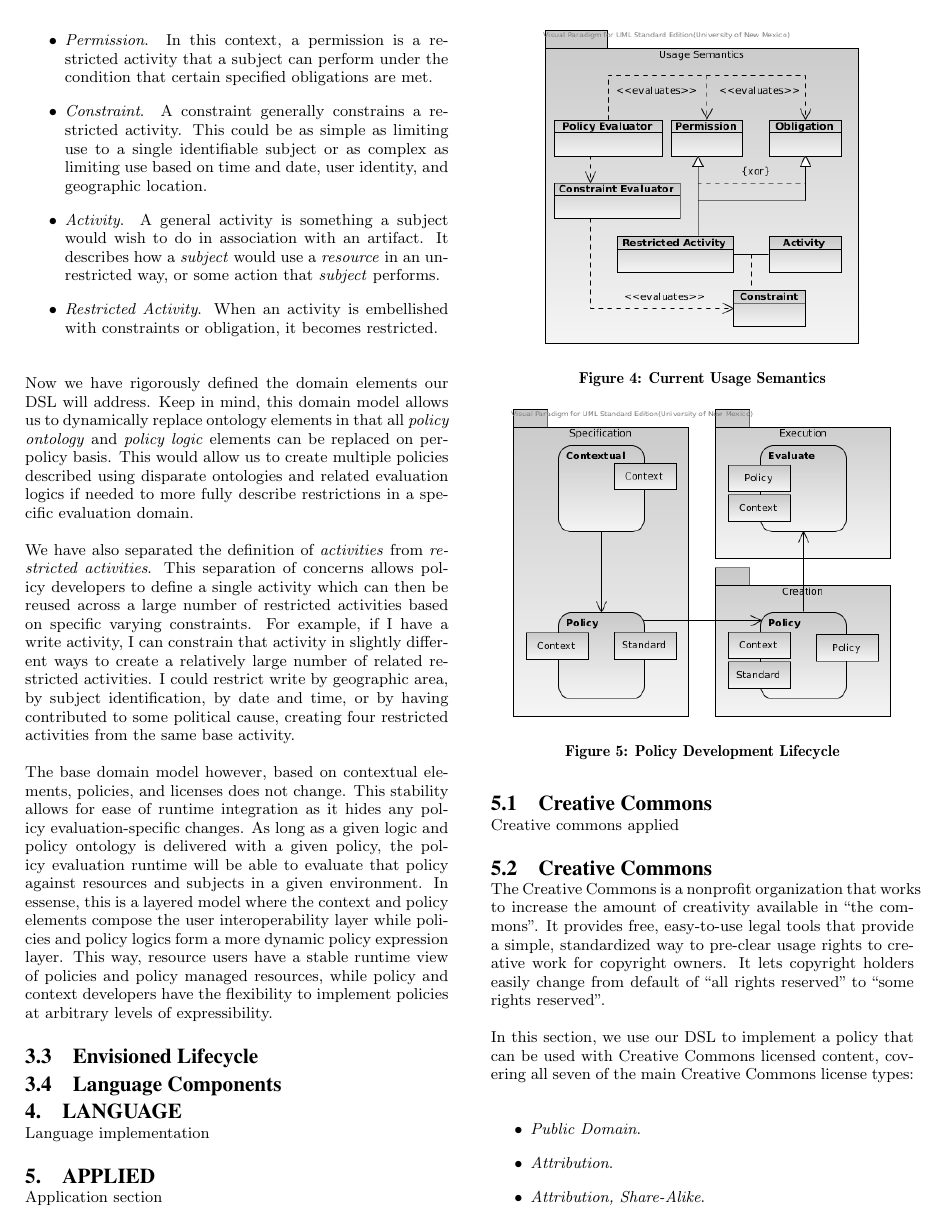
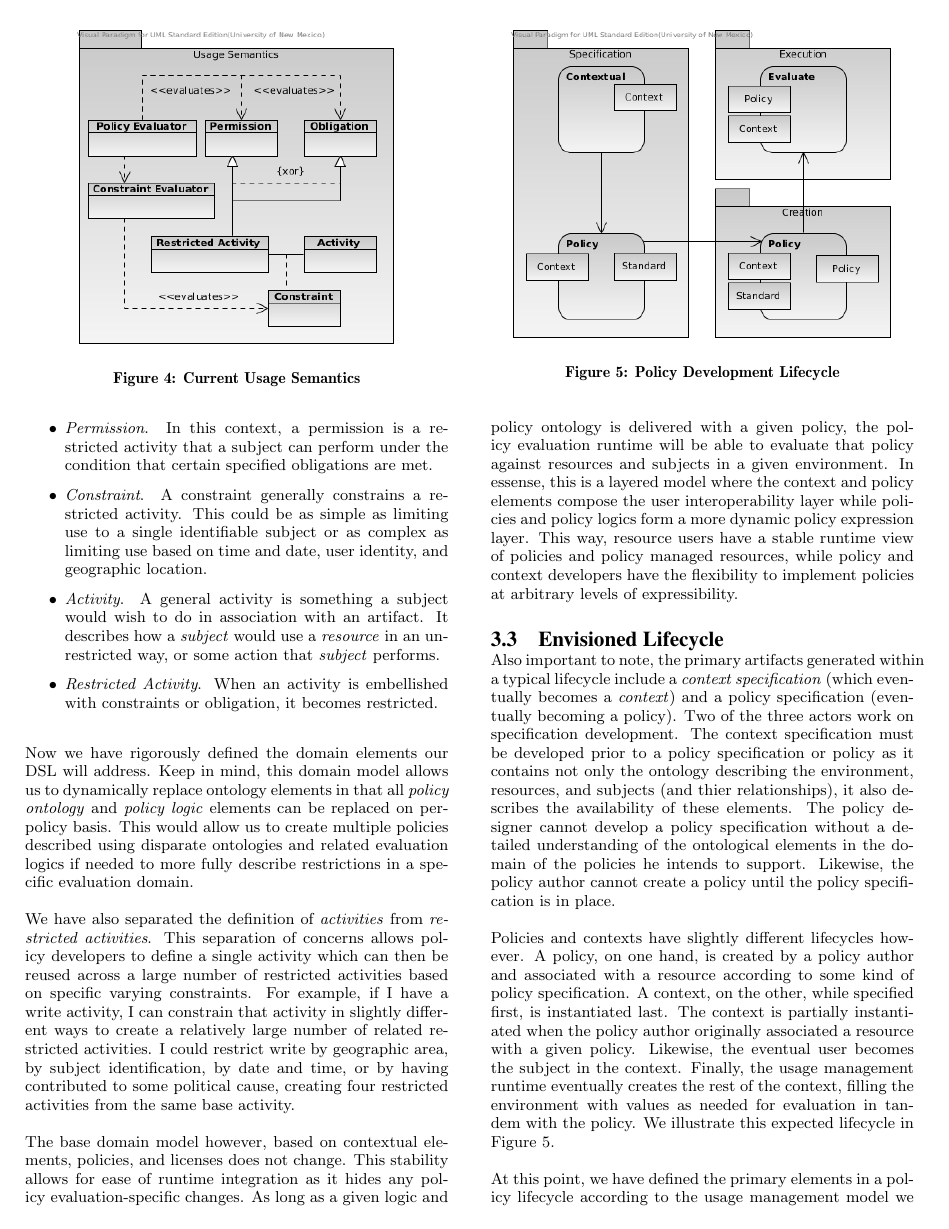
Before and after one commit to cclamb/drm-2011, a LaTeX paper (dsl.tex, which reads content/model.tex): page 5 of 7. Compiled offline with pdfLaTeX.

Commit message:
model section finished

```diff
--- a/content/model.tex
+++ b/content/model.tex
@@ -88,12 +88,6 @@ Current usage semantics package various evaluators (specifically constraint and
 \item \textit{Restricted Activity}.  When an activity is embellished with constraints or obligation, it becomes restricted.
 \end{itemize}
 
-Now we have rigorously defined the domain elements our DSL will address.  Keep in mind, this domain model allows us to dynamically replace ontology elements in that all \textit{policy ontology} and \textit{policy logic} elements can be replaced on per-policy basis.  This would allow us to create multiple policies described using disparate ontologies and related evaluation logics if needed to more fully describe restrictions in a specific evaluation domain.
-
-We have also separated the definition of \textit{activities} from \textit{restricted activities}.  This separation of concerns allows policy developers to define a single activity which can then be reused across a large number of restricted activities based on specific varying constraints.  For example, if I have a write activity, I can constrain that activity in slightly different ways to create a relatively large number of related restricted activities.  I could restrict write by geographic area, by subject identification, by date and time, or by having contributed to some political cause, creating four restricted activities from the same base activity.
-
-The base domain model however, based on contextual elements, policies, and licenses does not change.  This stability allows for ease of runtime integration as it hides any policy evaluation-specific changes.  As long as a given logic and policy ontology is delivered with a given policy, the policy evaluation runtime will be able to evaluate that policy against resources and subjects in a given environment.  In essense, this is a layered model where the context and policy elements compose the user interoperability layer while policies and policy logics form a more dynamic policy expression layer.  This way, resource users have a stable runtime view of policies and policy managed resources, while policy and context developers have the flexibility to implement policies at arbitrary levels of expressibility.
-
 \begin{figure}[!t]
 \centering
 \includegraphics[width=2.5in]{usage-semantics}
@@ -101,7 +95,14 @@ The base domain model however, based on contextual elements, policies, and licen
 \label{fig:model:usage-semantics}
 \end{figure}
 
+Now we have rigorously defined the domain elements our DSL will address.  Keep in mind, this domain model allows us to dynamically replace ontology elements in that all \textit{policy ontology} and \textit{policy logic} elements can be replaced on per-policy basis.  This would allow us to create multiple policies described using disparate ontologies and related evaluation logics if needed to more fully describe restrictions in a specific evaluation domain.
+
+We have also separated the definition of \textit{activities} from \textit{restricted activities}.  This separation of concerns allows policy developers to define a single activity which can then be reused across a large number of restricted activities based on specific varying constraints.  For example, if I have a write activity, I can constrain that activity in slightly different ways to create a relatively large number of related restricted activities.  I could restrict write by geographic area, by subject identification, by date and time, or by having contributed to some political cause, creating four restricted activities from the same base activity.
+
+The base domain model however, based on contextual elements, policies, and licenses does not change.  This stability allows for ease of runtime integration as it hides any policy evaluation-specific changes.  As long as a given logic and policy ontology is delivered with a given policy, the policy evaluation runtime will be able to evaluate that policy against resources and subjects in a given environment.  In essense, this is a layered model where the context and policy elements compose the user interoperability layer while policies and policy logics form a more dynamic policy expression layer.  This way, resource users have a stable runtime view of policies and policy managed resources, while policy and context developers have the flexibility to implement policies at arbitrary levels of expressibility.
+
 \subsection{Envisioned Lifecycle}
+Also important to note, the primary artifacts generated within a typical lifecycle include a \textit{context specification} (which eventually becomes a \textit{context}) and a policy specification (eventually becoming a policy).  Two of the three actors work on specification development.  The context specification must be developed prior to a policy specification or policy as it contains not only the ontology describing the environment, resources, and subjects (and thier relationships), it also describes the availability of these elements.  The policy designer cannot develop a policy specification without a detailed understanding of the ontological elements in the domain of the policies he intends to support.  Likewise, the policy author cannot create a policy until the policy specification is in place.
 
 \begin{figure}[!t]
 \centering
@@ -110,5 +111,6 @@ The base domain model however, based on contextual elements, policies, and licen
 \label{fig:model:lifecycle}
 \end{figure}
 
-\subsection{Language Components}
+Policies and contexts have slightly different lifecycles however.  A policy, on one hand, is created by a policy author and associated with a resource according to some kind of policy specification.  A context, on the other, while specified first, is instantiated last.  The context is partially instantiated when the policy author originally associated a resource with a given policy.  Likewise, the eventual user becomes the subject in the context.  Finally, the usage management runtime eventually creates the rest of the context, filling the environment with values as needed for evaluation in tandem with the policy.  We illustrate this expected lifecycle in Figure \ref{fig:model:lifecycle}.
 
+At this point, we have defined the primary elements in a policy lifecycle according to the usage management model we have established.  Furthermore, we have established the primary domain elements associated with our identified usage semantics, as well as key use cases for the system.  We have also located areas of heavy use as well as areas of low use within the domain model, so we have clear targets for our optimization efforts.  With this detailed understanding of this system, and an understanding of clear extension points, we could begin to implement the DSL and the system required to evaluate it.
```
Also changed, not shown: scratch.txt (+12 -0 lines), dsl.bbl (deleted), dsl.pdf, content/model.tex (6 more changed lines), 1 other file.
